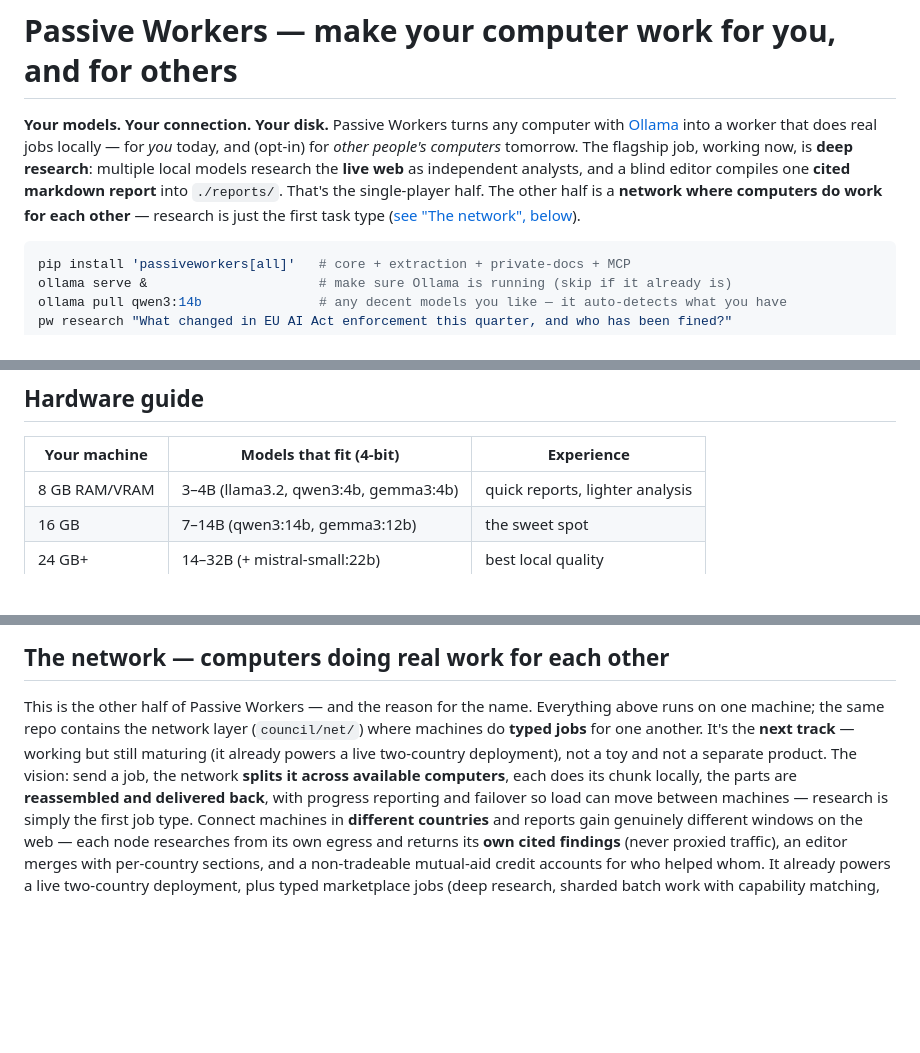
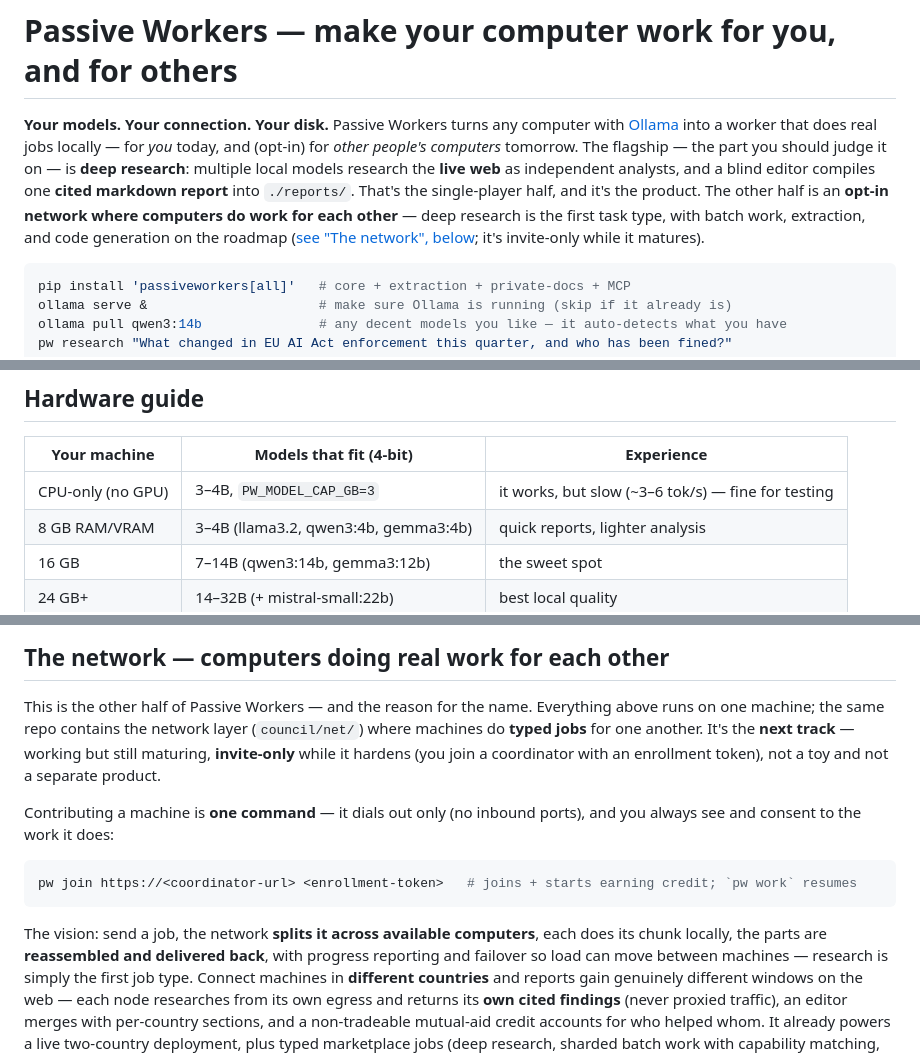
Before and after one commit to wikithoughts/passiveworkers, a Markdown page: README.md, 3 parts joined by grey strips. Drawn GitHub-style; blank space fills up the shorter version.

````diff
--- a/README.md
+++ b/README.md
@@ -2,11 +2,13 @@
 
 **Your models. Your connection. Your disk.** Passive Workers turns any computer with
 [Ollama](https://ollama.com) into a worker that does real jobs locally — for *you* today, and
-(opt-in) for *other people's computers* tomorrow. The flagship job, working now, is **deep
-research**: multiple local models research the **live web** as independent analysts, and a blind
-editor compiles one **cited markdown report** into `./reports/`. That's the single-player half. The
-other half is a **network where computers do work for each other** — research is just the first
-task type ([see "The network", below](#the-network--computers-doing-real-work-for-each-other)).
+(opt-in) for *other people's computers* tomorrow. The flagship — the part you should judge it on — is
+**deep research**: multiple local models research the **live web** as independent analysts, and a blind
+editor compiles one **cited markdown report** into `./reports/`. That's the single-player half, and
+it's the product. The other half is an **opt-in network where computers do work for each other** —
+deep research is the first task type, with batch work, extraction, and code generation on the roadmap
+([see "The network", below](#the-network--computers-doing-real-work-for-each-other); it's invite-only
+while it matures).
 
 ```bash
 pip install 'passiveworkers[all]'   # core + extraction + private-docs + MCP
@@ -173,6 +175,7 @@ python scripts/eval_currency_gap.py --run      # paid: council (free) vs frontie
 
 | Your machine | Models that fit (4-bit) | Experience |
 |---|---|---|
+| CPU-only (no GPU) | 3–4B, `PW_MODEL_CAP_GB=3` | it works, but slow (~3–6 tok/s) — fine for testing |
 | 8 GB RAM/VRAM | 3–4B (llama3.2, qwen3:4b, gemma3:4b) | quick reports, lighter analysis |
 | 16 GB | 7–14B (qwen3:14b, gemma3:12b) | the sweet spot |
 | 24 GB+ | 14–32B (+ mistral-small:22b) | best local quality |
@@ -189,8 +192,17 @@ extraction (with a regex fallback); full credits in [docs/PRIOR_ART.md](docs/PRI
 
 This is the other half of Passive Workers — and the reason for the name. Everything above runs on
 one machine; the same repo contains the network layer (`council/net/`) where machines do **typed
-jobs** for one another. It's the **next track** — working but still maturing (it already powers a
-live two-country deployment), not a toy and not a separate product. The vision: send a job, the
+jobs** for one another. It's the **next track** — working but still maturing, **invite-only** while it
+hardens (you join a coordinator with an enrollment token), not a toy and not a separate product.
+
+Contributing a machine is **one command** — it dials out only (no inbound ports), and you always see
+and consent to the work it does:
+
+```bash
+pw join https://<coordinator-url> <enrollment-token>   # joins + starts earning credit; `pw work` resumes
+```
+
+The vision: send a job, the
 network **splits it across available computers**, each does its chunk locally, the parts are
 **reassembled and delivered back**, with progress reporting and failover so load can move between
 machines — research is simply the first job type. Connect machines in **different countries** and
````
Also changed, not shown: docs/CONTRIBUTE_COMPUTE.md (+25 -13 lines), docs/DESIGN_NOTES.md (+5 -1 lines).
